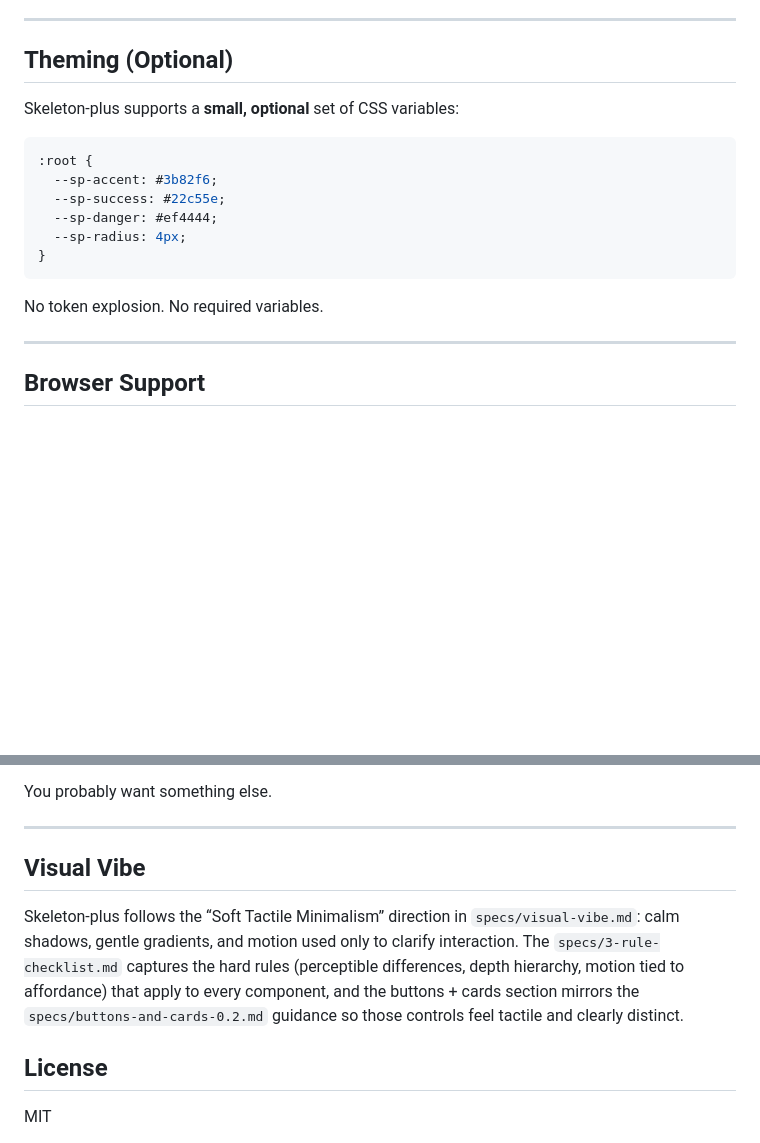
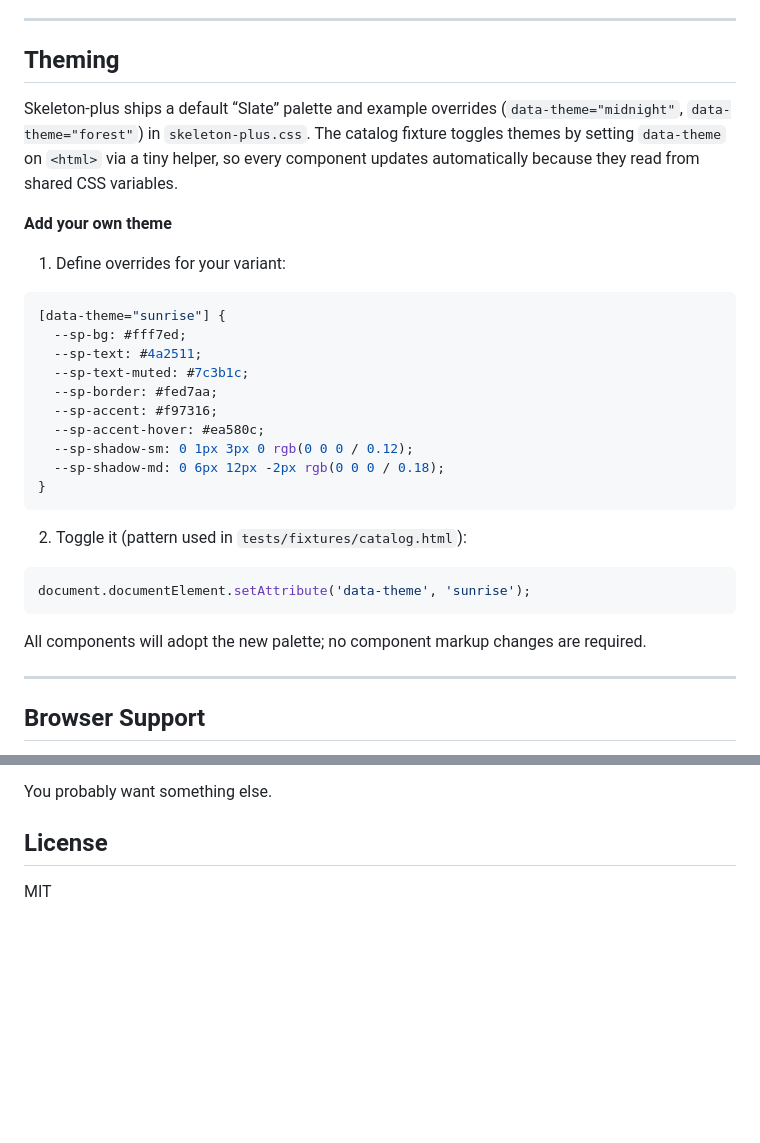
Before and after one commit to xgeoff/skeleton-plus, a Markdown page: README.md, 2 parts joined by grey strips. Rendered like a GitHub page; blank space fills up the shorter version.

````diff
--- a/README.md
+++ b/README.md
@@ -240,20 +240,34 @@ Uses native `<details>` behavior. No JS required.
 
 ---
 
-## Theming (Optional)
+## Theming
 
-Skeleton-plus supports a **small, optional** set of CSS variables:
+Skeleton-plus ships a default “Slate” palette and example overrides (`data-theme="midnight"`, `data-theme="forest"`) in `skeleton-plus.css`. The catalog fixture toggles themes by setting `data-theme` on `<html>` via a tiny helper, so every component updates automatically because they read from shared CSS variables.
+
+**Add your own theme**
+
+1. Define overrides for your variant:
 
 ```css
-:root {
-  --sp-accent: #3b82f6;
-  --sp-success: #22c55e;
-  --sp-danger: #ef4444;
-  --sp-radius: 4px;
+[data-theme="sunrise"] {
+  --sp-bg: #fff7ed;
+  --sp-text: #4a2511;
+  --sp-text-muted: #7c3b1c;
+  --sp-border: #fed7aa;
+  --sp-accent: #f97316;
+  --sp-accent-hover: #ea580c;
+  --sp-shadow-sm: 0 1px 3px 0 rgb(0 0 0 / 0.12);
+  --sp-shadow-md: 0 6px 12px -2px rgb(0 0 0 / 0.18);
 }
 ```
 
-No token explosion. No required variables.
+2. Toggle it (pattern used in `tests/fixtures/catalog.html`):
+
+```js
+document.documentElement.setAttribute('data-theme', 'sunrise');
+```
+
+All components will adopt the new palette; no component markup changes are required.
 
 ---
 
@@ -288,11 +302,6 @@ If you find yourself wanting:
 
 You probably want something else.
 
----
-
-## Visual Vibe
-
-Skeleton-plus follows the “Soft Tactile Minimalism” direction in `specs/visual-vibe.md`: calm shadows, gentle gradients, and motion used only to clarify interaction. The `specs/3-rule-checklist.md` captures the hard rules (perceptible differences, depth hierarchy, motion tied to affordance) that apply to every component, and the buttons + cards section mirrors the `specs/buttons-and-cards-0.2.md` guidance so those controls feel tactile and clearly distinct.
 
 ## License
 
````
